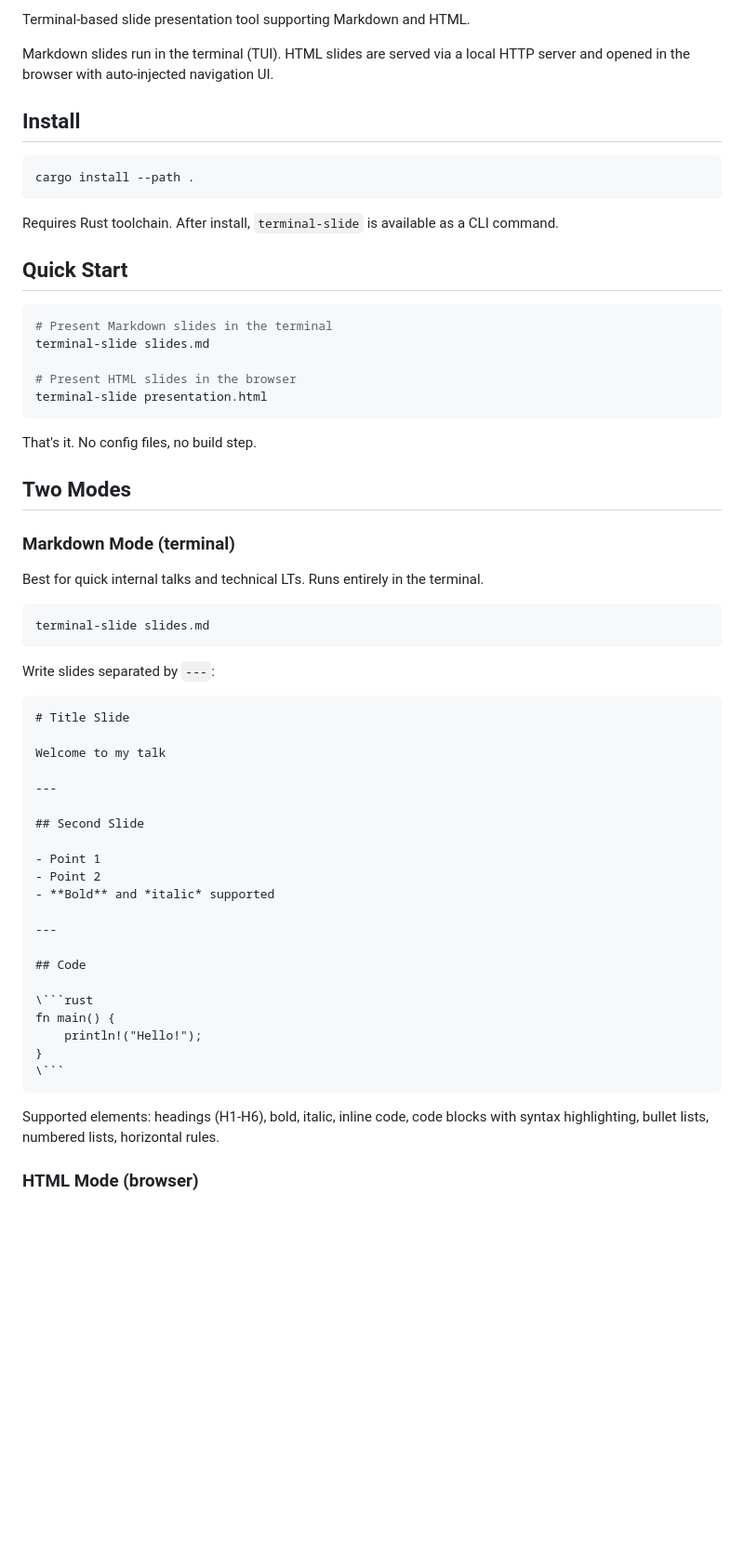
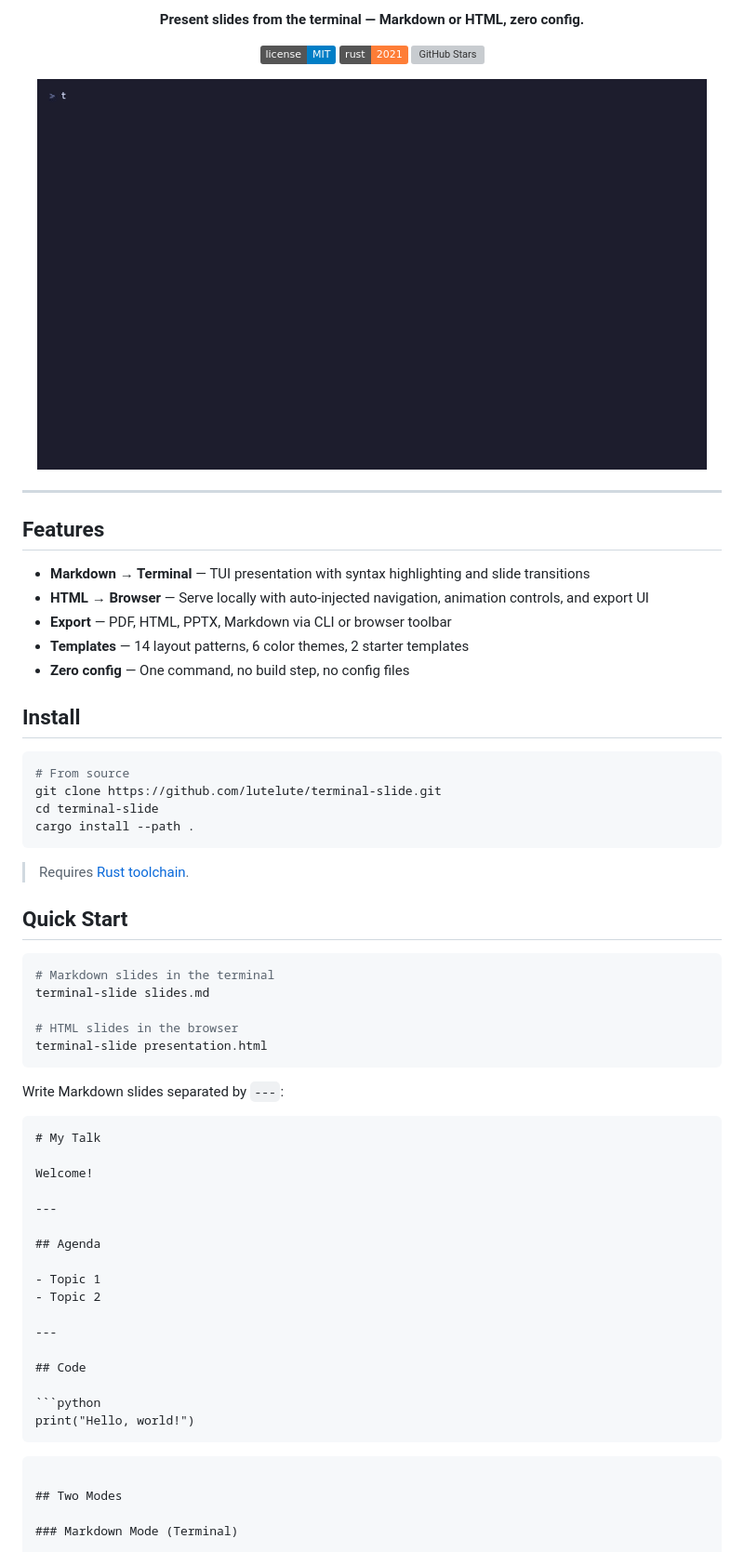
Before and after one commit to lutelute/terminal-slide, a Markdown page: README.md, the part around one of its changes. Shown at 93% size. GitHub-like rendering; pictures changed too: assets/demo.gif (added); badges without logos; blank space fills up the shorter version; grey boxes are pictures that could not be loaded.

````diff
--- a/README.md
+++ b/README.md
@@ -2,65 +2,73 @@
 
-Terminal-based slide presentation tool supporting Markdown and HTML.
+<p align="center">
+  <strong>Present slides from the terminal — Markdown or HTML, zero config.</strong>
+</p>
 
-Markdown slides run in the terminal (TUI). HTML slides are served via a local HTTP server and opened in the browser with auto-injected navigation UI.
+<p align="center">
+  <a href="LICENSE"><img src="https://img.shields.io/badge/license-MIT-blue.svg" alt="License: MIT"></a>
+  <a href="https://www.rust-lang.org/"><img src="https://img.shields.io/badge/rust-2021-orange.svg" alt="Rust 2021"></a>
+  <a href="https://github.com/lutelute/terminal-slide"><img src="https://img.shields.io/github/stars/lutelute/terminal-slide?style=social" alt="GitHub Stars"></a>
+</p>
+
+<p align="center">
+  <img src="assets/demo.gif" alt="terminal-slide demo" width="720">
+</p>
+
+---
+
+## Features
+
+- **Markdown → Terminal** — TUI presentation with syntax highlighting and slide transitions
+- **HTML → Browser** — Serve locally with auto-injected navigation, animation controls, and export UI
+- **Export** — PDF, HTML, PPTX, Markdown via CLI or browser toolbar
+- **Templates** — 14 layout patterns, 6 color themes, 2 starter templates
+- **Zero config** — One command, no build step, no config files
 
 ## Install
 
 ```bash
+# From source
+git clone https://github.com/lutelute/terminal-slide.git
+cd terminal-slide
 cargo install --path .
 ```
 
-Requires Rust toolchain. After install, `terminal-slide` is available as a CLI command.
+> Requires [Rust toolchain](https://rustup.rs/).
 
 ## Quick Start
 
 ```bash
-# Present Markdown slides in the terminal
+# Markdown slides in the terminal
 terminal-slide slides.md
 
-# Present HTML slides in the browser
+# HTML slides in the browser
 terminal-slide presentation.html
 ```
 
-That's it. No config files, no build step.
-
-## Two Modes
-
-### Markdown Mode (terminal)
-
-Best for quick internal talks and technical LTs. Runs entirely in the terminal.
-
-```bash
-terminal-slide slides.md
-```
-
-Write slides separated by `---`:
+Write Markdown slides separated by `---`:
 
 ```markdown
-# Title Slide
+# My Talk
 
-Welcome to my talk
+Welcome!
 
 ---
 
-## Second Slide
+## Agenda
 
-- Point 1
-- Point 2
-- **Bold** and *italic* supported
+- Topic 1
+- Topic 2
 
 ---
 
 ## Code
 
-\```rust
-fn main() {
-    println!("Hello!");
-}
-\```
+```python
+print("Hello, world!")
+```
 ```
 
-Supported elements: headings (H1-H6), bold, italic, inline code, code blocks with syntax highlighting, bullet lists, numbered lists, horizontal rules.
+## Two Modes
 
-### HTML Mode (browser)
+### Markdown Mode (Terminal)
 
````
Also changed, not shown: other parts of README.md (+124 -198 lines), assets/export.gif (added), assets/html-mode.gif (added), 4 other files.
